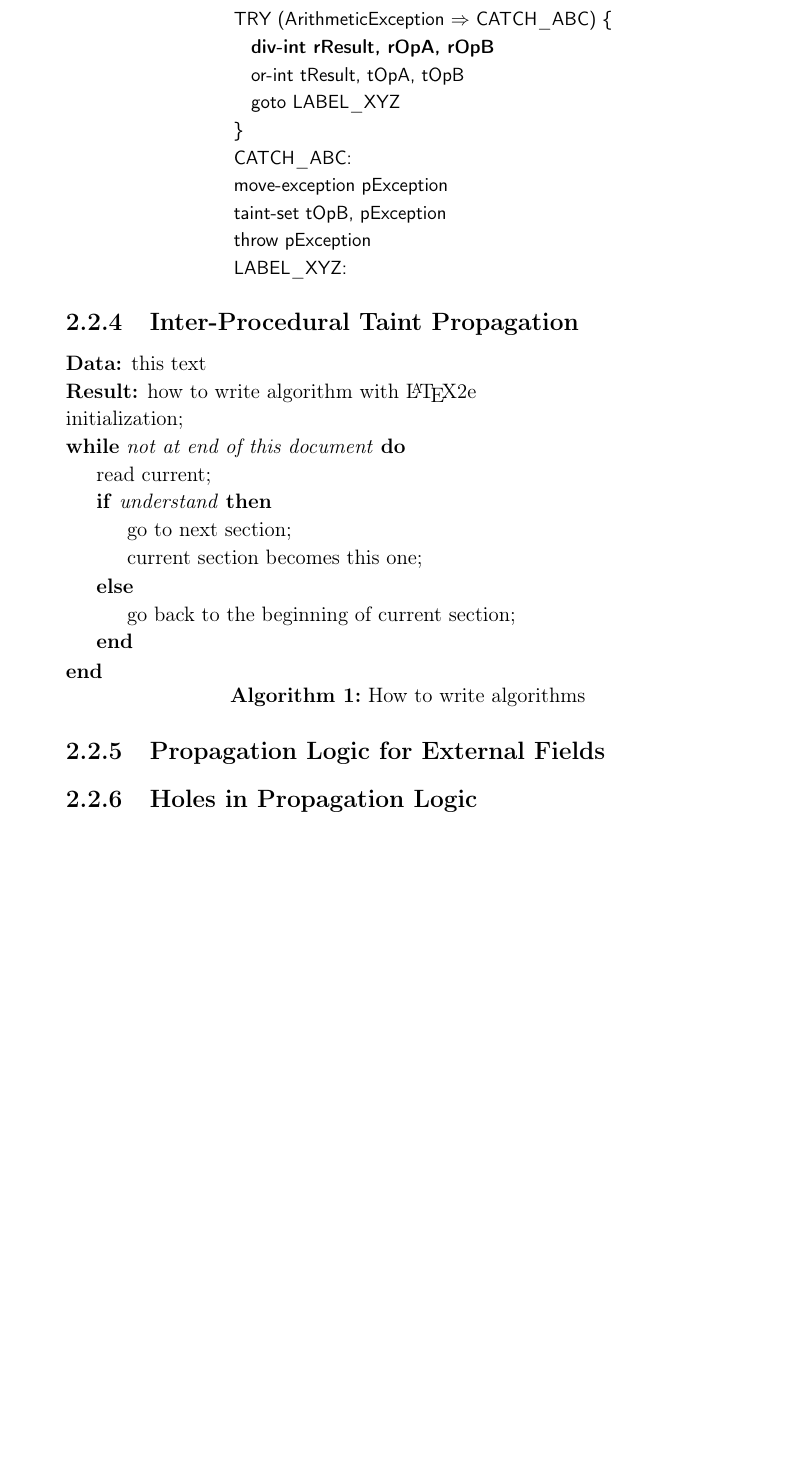
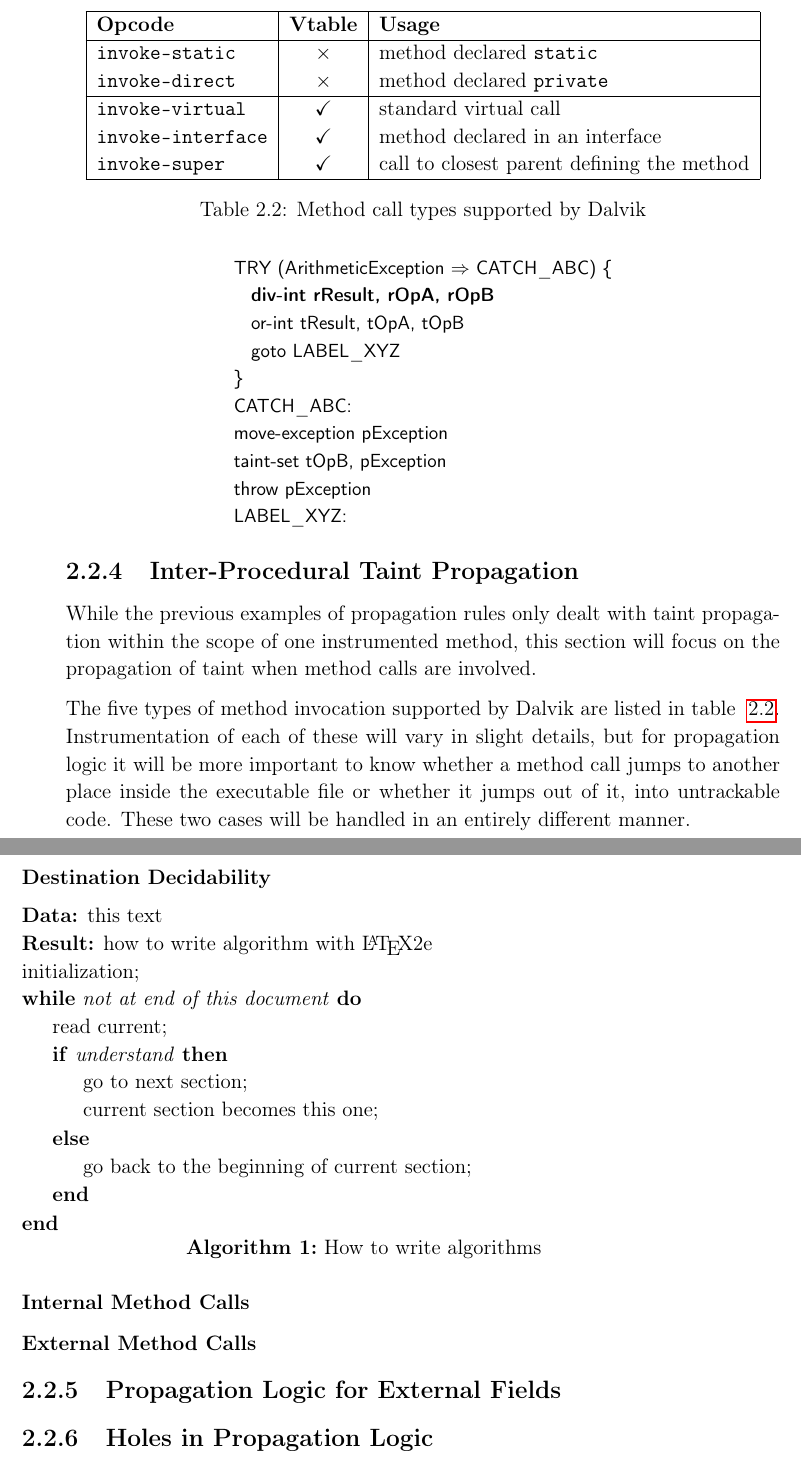
Before and after one commit to davidbrazdil/dexter-diss, a LaTeX thesis (diss.tex): part of page 19 of 55 before the commit and two parts of pages 19 and 20 of 57 after it, the two joined at a grey line, cut at the place of the change, the shorter picture padded with empty space. Compiled offline with pdfLaTeX.

Commit message:
Introduction to Inter-procedural taint propagation

```diff
--- a/diss.tex
+++ b/diss.tex
@@ -15,6 +15,7 @@
 \usepackage{color}
 \usepackage[noline,plain]{algorithm2e}
 \usepackage{minibox}
+\usepackage{amsfonts}
 
 % \usepackage{dejavu}
 % \usepackage{courier}
@@ -53,6 +54,9 @@
 \newcommand{\asm}[1] {\small{\textsf{#1}}}
 \newcommand{\asmOrig}[1] {\textbf{\asm{#1}}}
 \newcommand{\asmTab} {\hspace{10pt}}
+
+\newcommand{\tick}{$\checkmark$}
+\newcommand{\cross}{$\times$}
 
 \title{\strTitle}
 \author{\strAuthor}
@@ -406,6 +410,32 @@ Some of Dalvik instructions can throw exceptions, depending on the values of arg
 \subsection{Inter-Procedural Taint Propagation}
 \label{section:TaintPropagation_MethodCalls}
 
+While the previous examples of propagation rules only dealt with taint propagation within the scope of one instrumented method, this section will focus on the propagation of taint when method calls are involved.
+
+The five types of method invocation supported by Dalvik are listed in table ~\ref{table:TaintPropagation_MethodCallTypes}. Instrumentation of each of these will vary in slight details, but for propagation logic it will be more important to know whether a method call jumps to another place inside the executable file or whether it jumps out of it, into untrackable code. These two cases will be handled in an entirely different manner.
+
+\begin{table}
+	\begin{center}
+	\begin{tabular}{|l|c|l|}
+		\firsthline
+		\textbf{Opcode}         & \textbf{Vtable} & \textbf{Usage} \\
+		\hline
+		\verb$invoke-static$    & \cross          & method declared \verb$static$ \\
+		\verb$invoke-direct$    & \cross          & method declared \verb$private$ \\
+		\hline
+		\verb$invoke-virtual$   & \tick           & standard virtual call \\
+		\verb$invoke-interface$ & \tick           & method declared in an interface \\
+		\verb$invoke-super$     & \tick           & call to closest parent defining the method \\
+		\lasthline
+	\end{tabular}
+	\end{center}
+	\caption{Method call types supported by Dalvik}
+	\label{table:TaintPropagation_MethodCallTypes}
+\end{table}
+
+
+\subsubsection{Destination Decidability}
+
 \begin{algorithm}[H]
  \KwData{this text}
  \KwResult{how to write algorithm with \LaTeX2e }
@@ -421,6 +451,10 @@ Some of Dalvik instructions can throw exceptions, depending on the values of arg
  }
  \caption{How to write algorithms}
 \end{algorithm}
+
+\subsubsection{Internal Method Calls}
+
+\subsubsection{External Method Calls}
 
 \subsection{Propagation Logic for External Fields}
 
```
